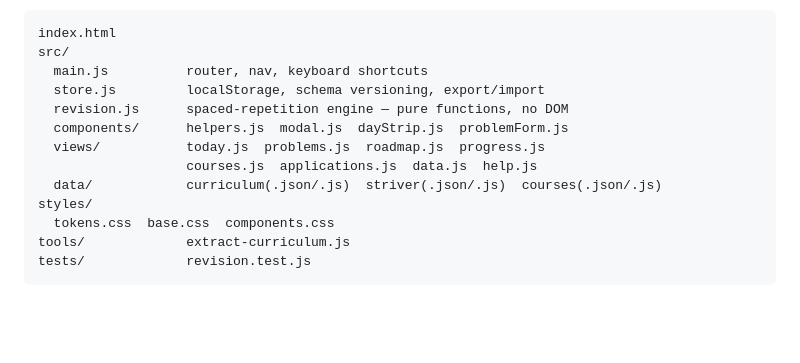
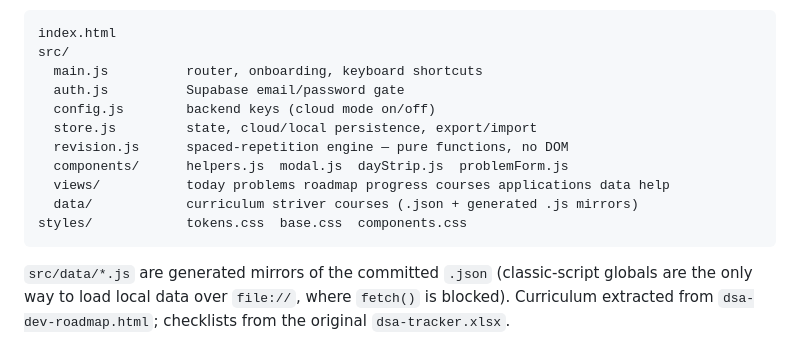
Before and after one commit to madhavakukkala/DSA-Tracker, a Markdown page: README.md, the part around one of its changes. Drawn GitHub-style; blank space fills up the shorter version.

````diff
--- a/README.md
+++ b/README.md
@@ -118,15 +160,18 @@ Layout:
 ```
 index.html
 src/
-  main.js          router, nav, keyboard shortcuts
-  store.js         localStorage, schema versioning, export/import
+  main.js          router, onboarding, keyboard shortcuts
+  auth.js          Supabase email/password gate
+  config.js        backend keys (cloud mode on/off)
+  store.js         state, cloud/local persistence, export/import
   revision.js      spaced-repetition engine — pure functions, no DOM
   components/      helpers.js  modal.js  dayStrip.js  problemForm.js
-  views/           today.js  problems.js  roadmap.js  progress.js
-                   courses.js  applications.js  data.js  help.js
-  data/            curriculum(.json/.js)  striver(.json/.js)  courses(.json/.js)
-styles/
-  tokens.css  base.css  components.css
-tools/             extract-curriculum.js
-tests/             revision.test.js
+  views/           today problems roadmap progress courses applications data help
+  data/            curriculum striver courses (.json + generated .js mirrors)
+styles/            tokens.css  base.css  components.css
 ```
+
+`src/data/*.js` are generated mirrors of the committed `.json` (classic-script
+globals are the only way to load local data over `file://`, where `fetch()`
+is blocked). Curriculum extracted from `dsa-dev-roadmap.html`; checklists from
+the original `dsa-tracker.xlsx`.
````
Also changed, not shown: other parts of README.md (+111 -69 lines).
